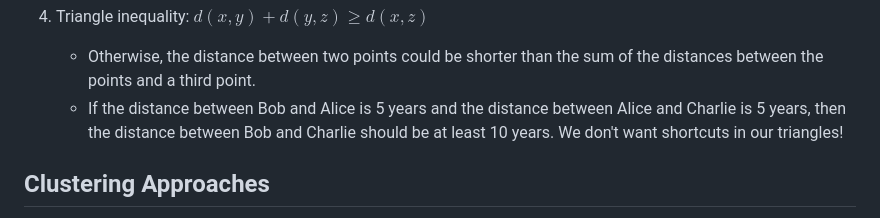
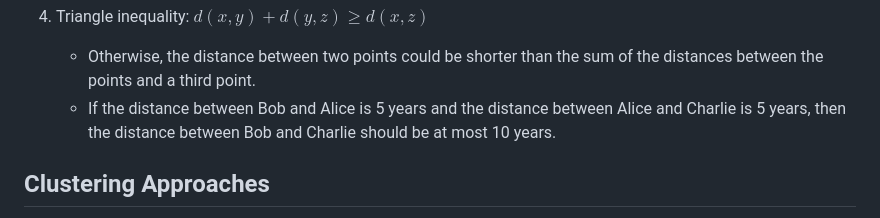
Before and after one commit to drc-cs/SUMMER25-CS326, a Markdown page: lectures/L6/slides.md, the part around the change. GitHub-like rendering.

Commit message:
Fix again

```diff
--- a/lectures/L6/slides.md
+++ b/lectures/L6/slides.md
@@ -164,8 +164,7 @@ To determine the distance between two points (required for clustering), we need
 
 4. Triangle inequality: $d(x, y) + d(y, z) \geq d(x, z)$
     - Otherwise, the distance between two points could be shorter than the sum of the distances between the points and a third point.
-    - If the distance between Bob and Alice is 5 years and the distance between Alice and Charlie is 5 years, then the distance between Bob and Charlie should be at least 10 years. We don't want shortcuts in our triangles!
-
+    - If the distance between Bob and Alice is 5 years and the distance between Alice and Charlie is 5 years, then the distance between Bob and Charlie should be at most 10 years.
 </div>
 
 <!--s-->
```
